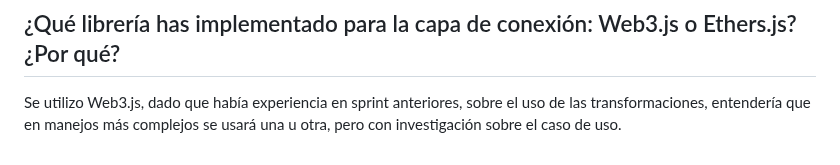
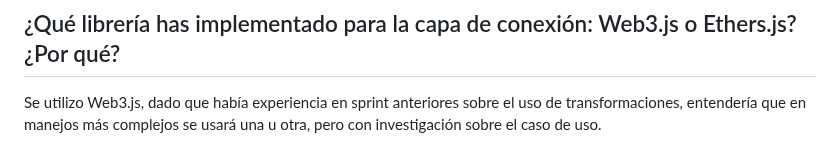
Before and after one commit to jcontrerasd/Proyecto-MUTs_MUMBAI_GOERLI, a Markdown page: README.md, the part around the change. Rendered like a GitHub page.

```diff
--- a/README.md
+++ b/README.md
@@ -175,4 +175,4 @@ truffle run verify  MarketPlace@0x65115A00977998aF3f11373931A004bc5BC52fBB   --n
 
 ## ¿Qué librería has implementado para la capa de conexión: Web3.js o Ethers.js? ¿Por qué? ##
 
-Se utilizo Web3.js, dado que había experiencia en sprint anteriores, sobre el uso de las transformaciones, entendería que en manejos más complejos se usará una u otra, pero con investigación sobre el caso de uso.
+Se utilizo Web3.js, dado que había experiencia en sprint anteriores sobre el uso de  transformaciones, entendería que en manejos más complejos se usará una u otra, pero con investigación sobre el caso de uso.
```
